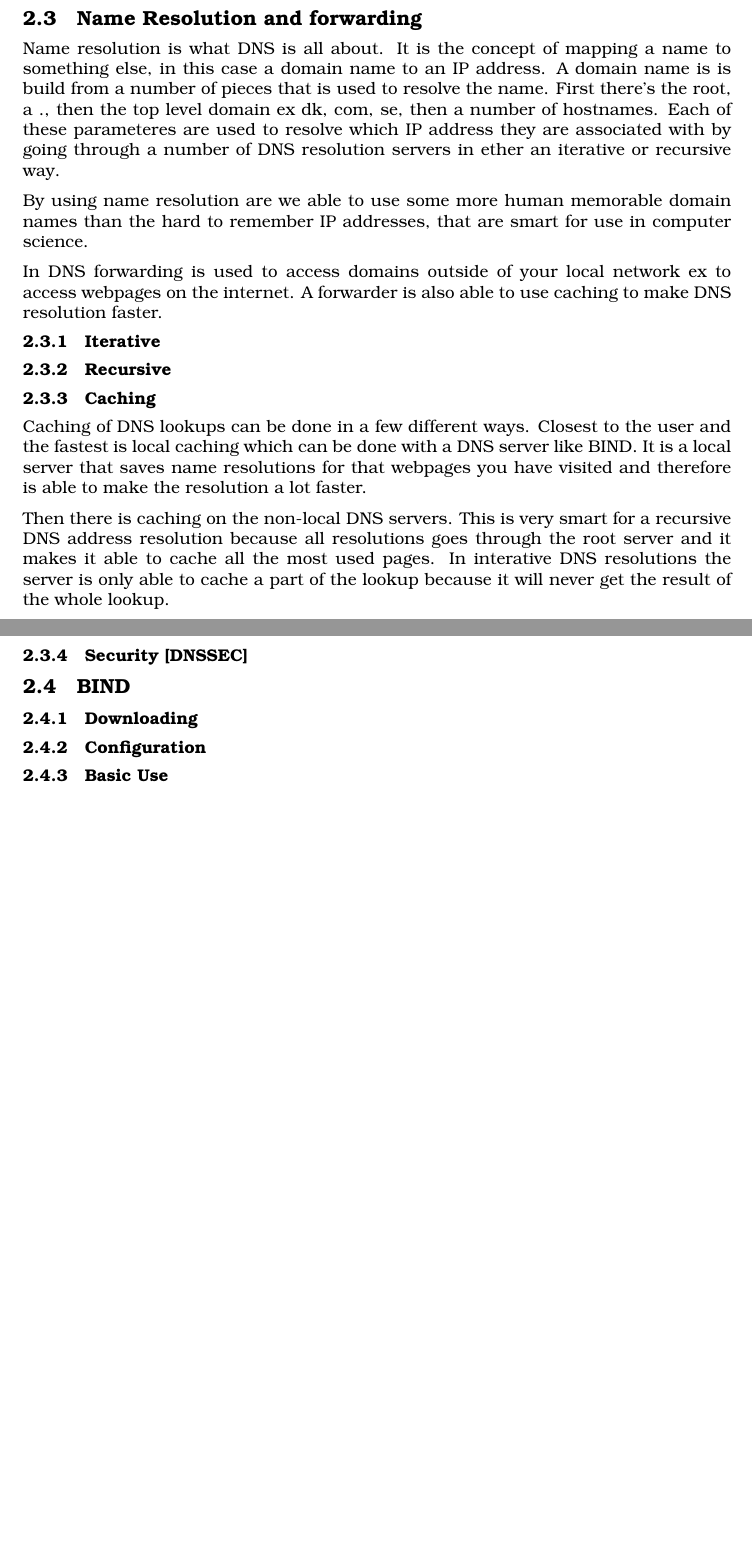
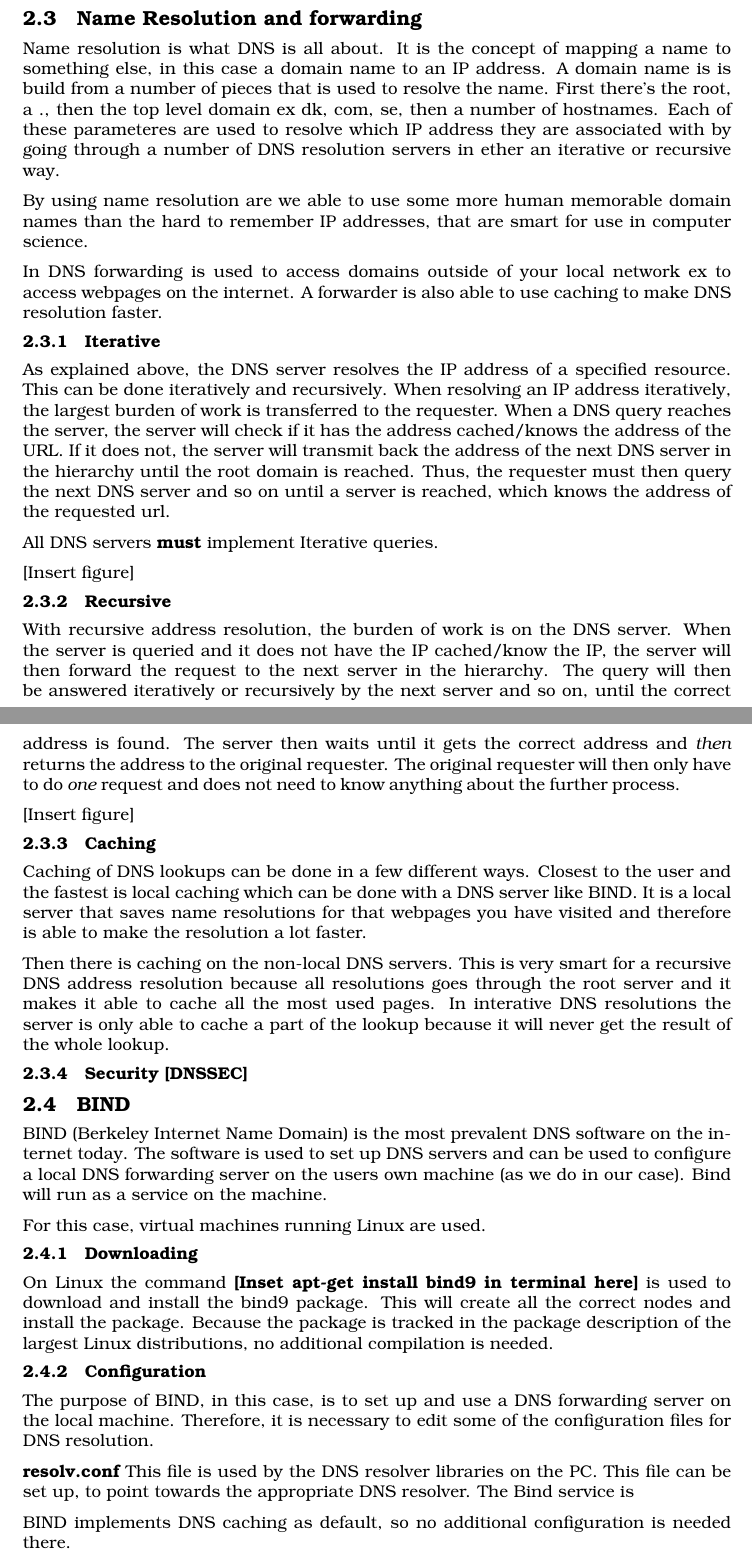
Before and after one commit to GufCab/ITONK_Project, a LaTeX thesis (Report/Main.tex, which reads Report/Parts/Domain_Name_System.tex): two parts of pages 8 and 9 of 13, joined at a grey line, cut so that both start at the same text, the shorter picture padded with empty space. Compiled offline with pdfLaTeX.

Commit message:
Fixed DNS parts

```diff
--- a/Report/Parts/Domain_Name_System.tex
+++ b/Report/Parts/Domain_Name_System.tex
@@ -48,7 +48,21 @@ By using name resolution are we able to use some more human memorable domain nam
 
 In DNS forwarding is used to access domains outside of your local network ex to access webpages on the internet. A forwarder is also able to use caching to make DNS resolution faster.
 \subsection{Iterative}
+As explained above, the DNS server resolves the IP address of a specified resource. This can be done iteratively and recursively.
+When resolving an IP address iteratively, the largest burden of work is transferred to the requester.
+When a DNS query reaches the server, the server will check if it has the address cached/knows the address of the URL. If it does not, the server will transmit back the address of the next DNS server in the hierarchy until the root domain is reached.
+Thus, the requester must then query the next DNS server and so on until a server is reached, which knows the address of the requested url.
+
+All DNS servers \textbf{must} implement Iterative queries.
+
+[Insert figure]
+
 \subsection{Recursive}
+With recursive address resolution, the burden of work is on the DNS server. When the server is queried and it does not have the IP cached/know the IP, the server will then forward the request to the next server in the hierarchy. The query will then be answered iteratively or recursively by the next server and so on, until the correct address is found.
+The server then waits until it gets the correct address and \textit{then} returns the address to the original requester. The original requester will then only have to do \textit{one} request and does not need to know anything about the further process.
+
+[Insert figure]
+
 \subsection{Caching}
 %Why is this important?
 %How does it help in Recursive/iterative resolution.
@@ -57,10 +71,26 @@ Caching of DNS lookups can be done in a few different ways. Closest to the user
 Then there is caching on the non-local DNS servers. This is very smart for a recursive DNS address resolution because all resolutions goes through the root server and it makes it able to cache all the most used pages. In interative DNS resolutions the server is only able to cache a part of the lookup because it will never get the result of the whole lookup.
 
 \subsection{Security [DNSSEC]}
+
 \section{BIND}
+BIND (Berkeley Internet Name Domain) is the most prevalent DNS software on the internet today. The software is used to set up DNS servers and can be used to configure a local DNS forwarding server on the users own machine (as we do in our case).
+Bind will run as a service on the machine.
+
+For this case, virtual machines running Linux are used.
 \subsection{Downloading}
+On Linux the command
+\textbf{[Inset apt-get install bind9 in terminal here]}
+is used to download and install the bind9 package. This will create all the correct nodes and install the package.
+Because the package is tracked in the package description of the largest Linux distributions, no additional compilation is needed.
+
 \subsection{Configuration}
-\subsection{Basic Use}
+The purpose of BIND, in this case, is to set up and use a DNS forwarding server on the local machine.
+Therefore, it is necessary to edit some of the configuration files for DNS resolution.
+
+\textbf{resolv.conf}
+This file is used by the DNS resolver libraries on the PC. This file can be set up, to point towards the appropriate DNS resolver. The Bind service is
+
+BIND implements DNS caching as default, so no additional configuration is needed there.
 
 %This chapter should contain an in-depth description of the technology,
 %i.e. DNS, DDS, or RMI. You should at least address
```
